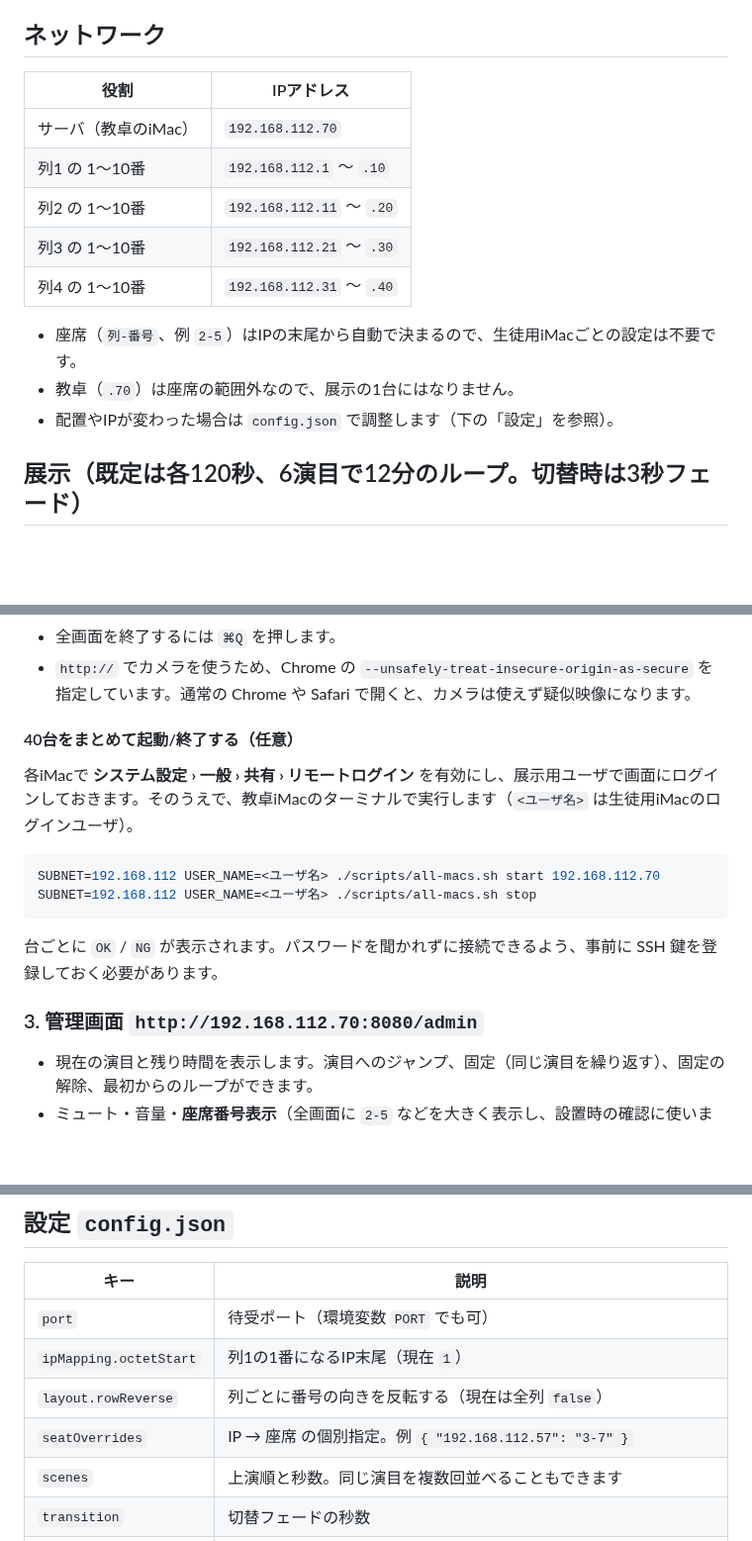
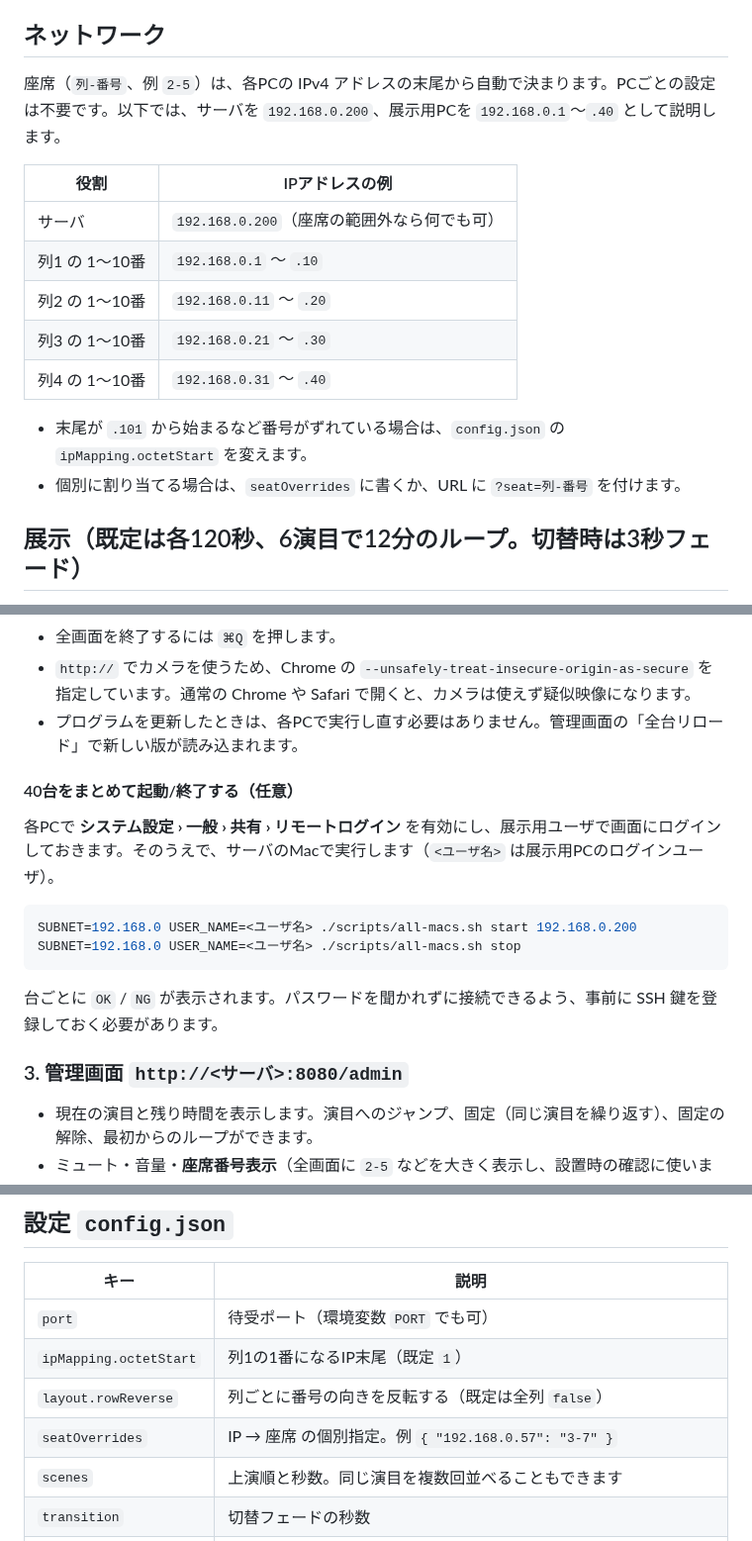
Before and after one commit to kobashi/UnivFes2026, a Markdown page: README.md, 3 parts joined by grey strips. Shown at 99% size. Drawn GitHub-style; blank space fills up the shorter version.

````diff
--- a/README.md
+++ b/README.md
@@ -24,17 +46,18 @@ PC実習室の iMac 40台を連動させ、Webカメラとサウンドを使っ
 
 ## ネットワーク
 
-| 役割 | IPアドレス |
+座席（`列-番号`、例 `2-5`）は、各PCの IPv4 アドレスの末尾から自動で決まります。PCごとの設定は不要です。以下では、サーバを `192.168.0.200`、展示用PCを `192.168.0.1`〜`.40` として説明します。
+
+| 役割 | IPアドレスの例 |
 |---|---|
-| サーバ（教卓のiMac） | `192.168.112.70` |
-| 列1 の 1〜10番 | `192.168.112.1` 〜 `.10` |
-| 列2 の 1〜10番 | `192.168.112.11` 〜 `.20` |
-| 列3 の 1〜10番 | `192.168.112.21` 〜 `.30` |
-| 列4 の 1〜10番 | `192.168.112.31` 〜 `.40` |
+| サーバ | `192.168.0.200`（座席の範囲外なら何でも可） |
+| 列1 の 1〜10番 | `192.168.0.1` 〜 `.10` |
+| 列2 の 1〜10番 | `192.168.0.11` 〜 `.20` |
+| 列3 の 1〜10番 | `192.168.0.21` 〜 `.30` |
+| 列4 の 1〜10番 | `192.168.0.31` 〜 `.40` |
 
-- 座席（`列-番号`、例 `2-5`）はIPの末尾から自動で決まるので、生徒用iMacごとの設定は不要です。
-- 教卓（`.70`）は座席の範囲外なので、展示の1台にはなりません。
-- 配置やIPが変わった場合は `config.json` で調整します（下の「設定」を参照）。
+- 末尾が `.101` から始まるなど番号がずれている場合は、`config.json` の `ipMapping.octetStart` を変えます。
+- 個別に割り当てる場合は、`seatOverrides` に書くか、URL に `?seat=列-番号` を付けます。
 
 ## 展示（既定は各120秒、6演目で12分のループ。切替時は3秒フェード）
 
@@ -135,19 +133,20 @@ curl -s http://192.168.112.70:8080/kiosk.sh | bash
 - Chrome が全画面で起動します。カメラは自動で許可され、音もクリックなしで鳴ります。音量60%への設定とスリープ防止も同時に行います。
 - 全画面を終了するには `⌘Q` を押します。
 - `http://` でカメラを使うため、Chrome の `--unsafely-treat-insecure-origin-as-secure` を指定しています。通常の Chrome や Safari で開くと、カメラは使えず疑似映像になります。
+- プログラムを更新したときは、各PCで実行し直す必要はありません。管理画面の「全台リロード」で新しい版が読み込まれます。
 
 #### 40台をまとめて起動/終了する（任意）
 
-各iMacで **システム設定 › 一般 › 共有 › リモートログイン** を有効にし、展示用ユーザで画面にログインしておきます。そのうえで、教卓iMacのターミナルで実行します（`<ユーザ名>` は生徒用iMacのログインユーザ）。
+各PCで **システム設定 › 一般 › 共有 › リモートログイン** を有効にし、展示用ユーザで画面にログインしておきます。そのうえで、サーバのMacで実行します（`<ユーザ名>` は展示用PCのログインユーザ）。
 
 ```bash
-SUBNET=192.168.112 USER_NAME=<ユーザ名> ./scripts/all-macs.sh start 192.168.112.70
-SUBNET=192.168.112 USER_NAME=<ユーザ名> ./scripts/all-macs.sh stop
+SUBNET=192.168.0 USER_NAME=<ユーザ名> ./scripts/all-macs.sh start 192.168.0.200
+SUBNET=192.168.0 USER_NAME=<ユーザ名> ./scripts/all-macs.sh stop
 ```
 
 台ごとに `OK` / `NG` が表示されます。パスワードを聞かれずに接続できるよう、事前に SSH 鍵を登録しておく必要があります。
 
-### 3. 管理画面 `http://192.168.112.70:8080/admin`
+### 3. 管理画面 `http://<サーバ>:8080/admin`
 
 - 現在の演目と残り時間を表示します。演目へのジャンプ、固定（同じ演目を繰り返す）、固定の解除、最初からのループができます。
 - ミュート・音量・**座席番号表示**（全画面に `2-5` などを大きく表示し、設置時の確認に使います）・全台リロードができます。
@@ -218,9 +217,9 @@ iMac どうしの間隔は場所によってばらつきがあるため、各画
 | キー | 説明 |
 |---|---|
 | `port` | 待受ポート（環境変数 `PORT` でも可） |
-| `ipMapping.octetStart` | 列1の1番になるIP末尾（現在 `1`） |
-| `layout.rowReverse` | 列ごとに番号の向きを反転する（現在は全列 `false`） |
-| `seatOverrides` | IP → 座席 の個別指定。例 `{ "192.168.112.57": "3-7" }` |
+| `ipMapping.octetStart` | 列1の1番になるIP末尾（既定 `1`） |
+| `layout.rowReverse` | 列ごとに番号の向きを反転する（既定は全列 `false`） |
+| `seatOverrides` | IP → 座席 の個別指定。例 `{ "192.168.0.57": "3-7" }` |
 | `scenes` | 上演順と秒数。同じ演目を複数回並べることもできます |
 | `transition` | 切替フェードの秒数 |
 | `volume` | 初期音量 0〜1 |
````
Also changed, not shown: other parts of README.md (+73 -58 lines), docs/site-notes.md (added, +72 -0 lines), docs/images/sim-corridor.png (added), docs/images/sim-migration.png (added), docs/images/sim-nightsky.png (added), docs/images/sim-sequencer.png (added), 3 other files.
